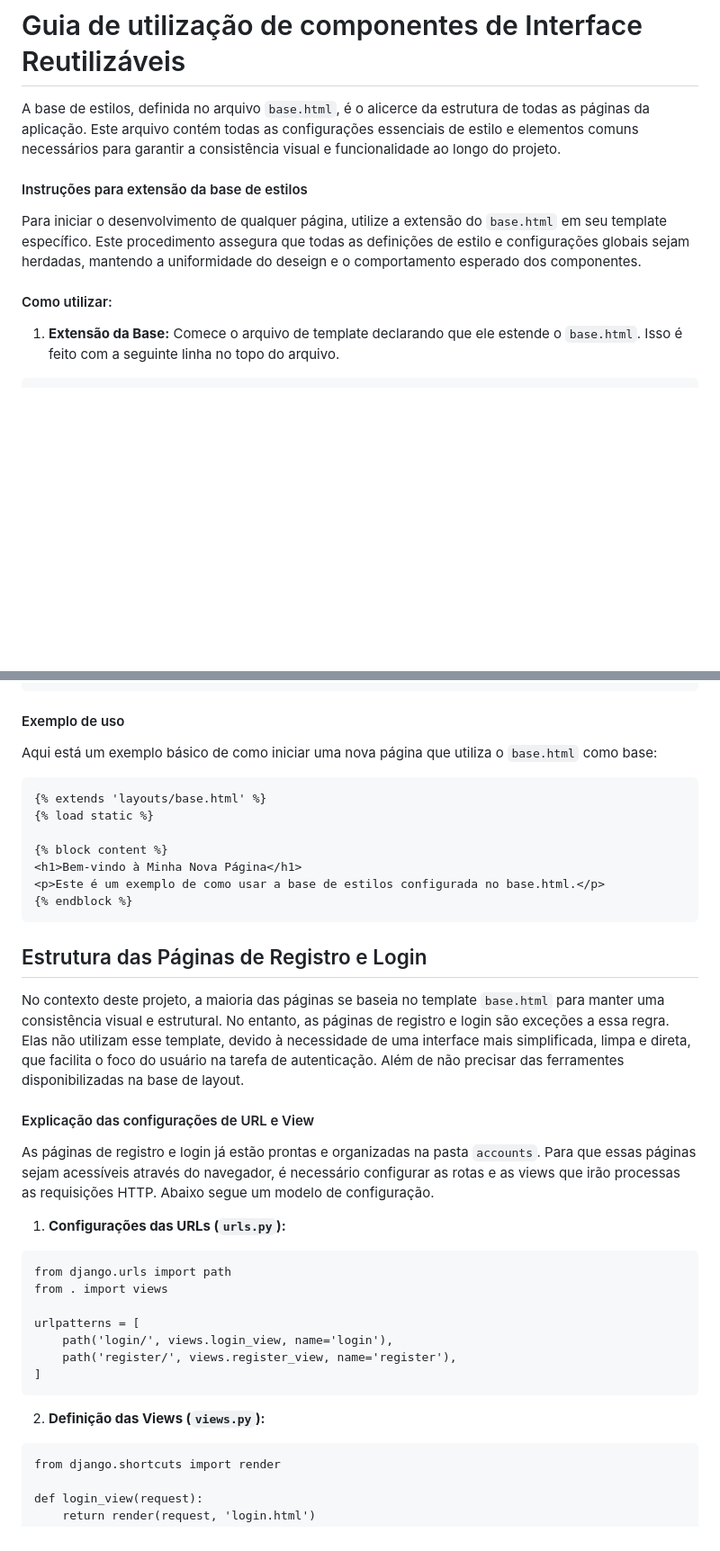
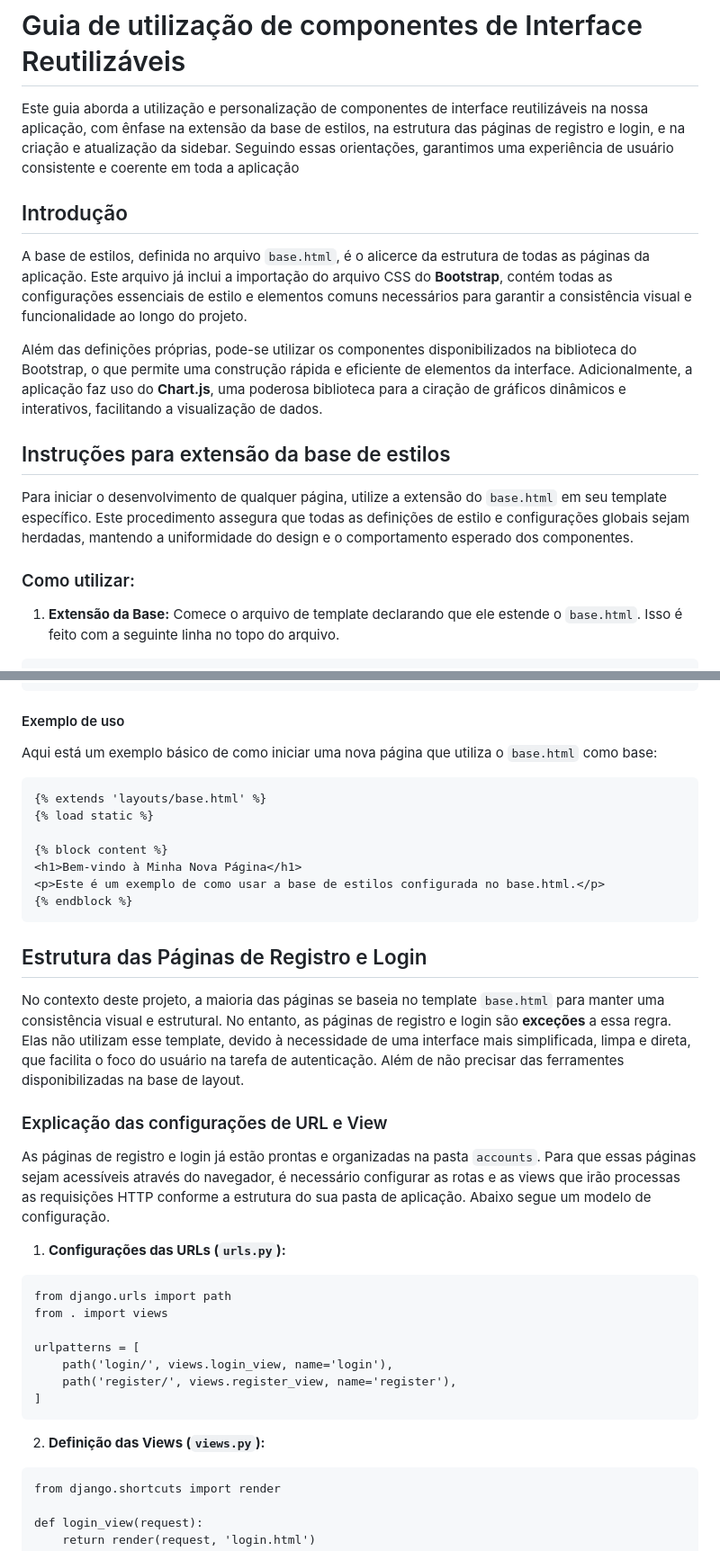
Before and after one commit to desenvolvendo-me/startup-mission-base-django, a Markdown page: design/templates/README.md, 2 parts joined by grey strips. Shown: that part at 90% size. Rendered like a GitHub page; blank space fills up the shorter version.

````diff
--- a/design/templates/README.md
+++ b/design/templates/README.md
@@ -1,12 +1,18 @@
 # Guia de utilização de componentes de Interface Reutilizáveis
 
-A base de estilos, definida no arquivo `base.html`, é o alicerce da estrutura de todas as páginas da aplicação. Este arquivo contém todas as configurações essenciais de estilo e elementos comuns necessários para garantir a consistência visual e funcionalidade ao longo do projeto.
+Este guia aborda a utilização e personalização de componentes de interface reutilizáveis na nossa aplicação, com ênfase na extensão da base de estilos, na estrutura das páginas de registro e login, e na criação e atualização da sidebar. Seguindo essas orientações, garantimos uma experiência de usuário consistente e coerente em toda a aplicação
 
-#### Instruções para extensão da base de estilos
+## Introdução
 
-Para iniciar o desenvolvimento de qualquer página, utilize a extensão do `base.html` em seu template específico. Este procedimento assegura que todas as definições de estilo e configurações globais sejam herdadas, mantendo a uniformidade do deseign e o comportamento esperado dos componentes.
+A base de estilos, definida no arquivo `base.html`, é o alicerce da estrutura de todas as páginas da aplicação. Este arquivo já inclui a importação do arquivo CSS do **Bootstrap**, contém todas as configurações essenciais de estilo e elementos comuns necessários para garantir a consistência visual e funcionalidade ao longo do projeto.
 
-#### Como utilizar:
+Além das definições próprias, pode-se utilizar os componentes disponibilizados na biblioteca do Bootstrap, o que permite uma construção rápida e eficiente de elementos da interface. Adicionalmente, a aplicação faz uso do **Chart.js**, uma poderosa biblioteca para a ciração de gráficos dinâmicos e interativos, facilitando a visualização de dados.
+
+## Instruções para extensão da base de estilos
+
+Para iniciar o desenvolvimento de qualquer página, utilize a extensão do `base.html` em seu template específico. Este procedimento assegura que todas as definições de estilo e configurações globais sejam herdadas, mantendo a uniformidade do design e o comportamento esperado dos componentes.
+
+### Como utilizar:
 
 1. **Extensão da Base:** Comece o arquivo de template declarando que ele estende o `base.html`. Isso é feito com a seguinte linha no topo do arquivo.
 ```django
@@ -26,7 +32,7 @@ Para iniciar o desenvolvimento de qualquer página, utilize a extensão do `base
 #### Exemplo de uso
 
 Aqui está um exemplo básico de como iniciar uma nova página que utiliza o `base.html` como base:
-```html
+```django
 {% extends 'layouts/base.html' %}
 {% load static %}
 
@@ -37,13 +43,14 @@ Aqui está um exemplo básico de como iniciar uma nova página que utiliza o `ba
 ```
 ## Estrutura das Páginas de Registro e Login
 
-No contexto deste projeto, a maioria das páginas se baseia no template `base.html` para manter uma consistência visual e estrutural. No entanto, as páginas de registro e login são exceções a essa regra. Elas não utilizam esse template, devido à necessidade de uma interface mais simplificada, limpa e direta, que facilita o foco do usuário na tarefa de autenticação. Além de não precisar das ferramentes disponibilizadas na base de layout.
+No contexto deste projeto, a maioria das páginas se baseia no template `base.html` para manter uma consistência visual e estrutural. No entanto, as páginas de registro e login são **exceções** a essa regra. Elas não utilizam esse template, devido à necessidade de uma interface mais simplificada, limpa e direta, que facilita o foco do usuário na tarefa de autenticação. Além de não precisar das ferramentes disponibilizadas na base de layout.
 
-#### Explicação das configurações de URL e View
+### Explicação das configurações de URL e View
 
-As páginas de registro e login já estão prontas e organizadas na pasta `accounts`. Para que essas páginas sejam acessíveis através do navegador, é necessário configurar as rotas e as views que irão processas as requisições HTTP. Abaixo segue um modelo de configuração.
+As páginas de registro e login já estão prontas e organizadas na pasta `accounts`. Para que essas páginas sejam acessíveis através do navegador, é necessário configurar as rotas e as views que irão processas as requisições HTTP conforme a estrutura do sua pasta de aplicação. Abaixo segue um modelo de configuração.
 
 1. **Configurações das URLs (`urls.py`):**
+
 ```django
 from django.urls import path
 from . import views
@@ -53,7 +60,9 @@ urlpatterns = [
     path('register/', views.register_view, name='register'),
 ]
 ```
+
 2. **Definição das Views (`views.py`):**
+
 ```django
 from django.shortcuts import render
 
````
Also changed, not shown: other parts of design/templates/README.md (+59 -2 lines).
